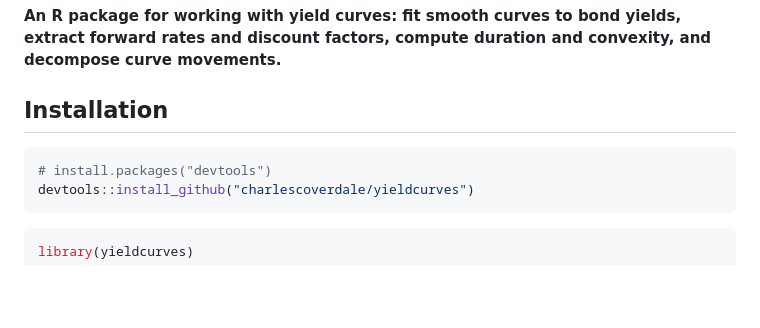
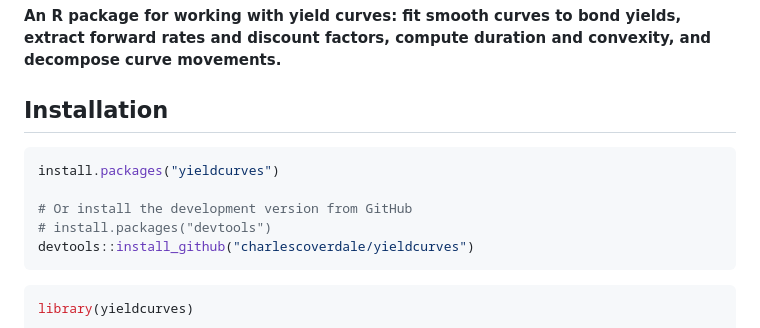
Before and after one commit to charlescoverdale/yieldcurves, a Markdown page: README.md, the part around the change. Drawn GitHub-style; blank space fills up the shorter version.

Commit message:
Show CRAN install as primary in README

````diff
--- a/README.md
+++ b/README.md
@@ -13,6 +13,9 @@
 ## Installation
 
 ```r
+install.packages("yieldcurves")
+
+# Or install the development version from GitHub
 # install.packages("devtools")
 devtools::install_github("charlescoverdale/yieldcurves")
 ```
````
